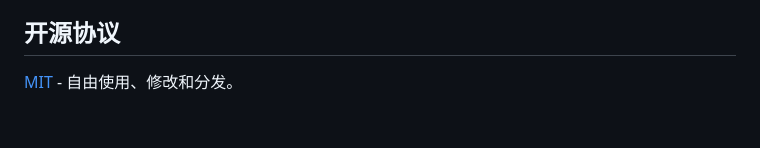
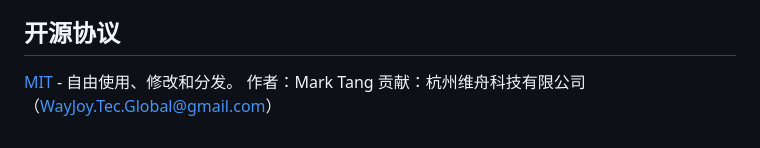
Before and after one commit to MarkGlobal98/AgentHub, a Markdown page: README.md, the part around the change. Rendered like a GitHub page.

Commit message:
Add author and contributor information to README

```diff
--- a/README.md
+++ b/README.md
@@ -267,3 +267,5 @@ AgentHub/
 ## 开源协议
 
 [MIT](LICENSE) - 自由使用、修改和分发。
+作者：Mark Tang
+贡献：杭州维舟科技有限公司（WayJoy.Tec.Global@gmail.com）
```
